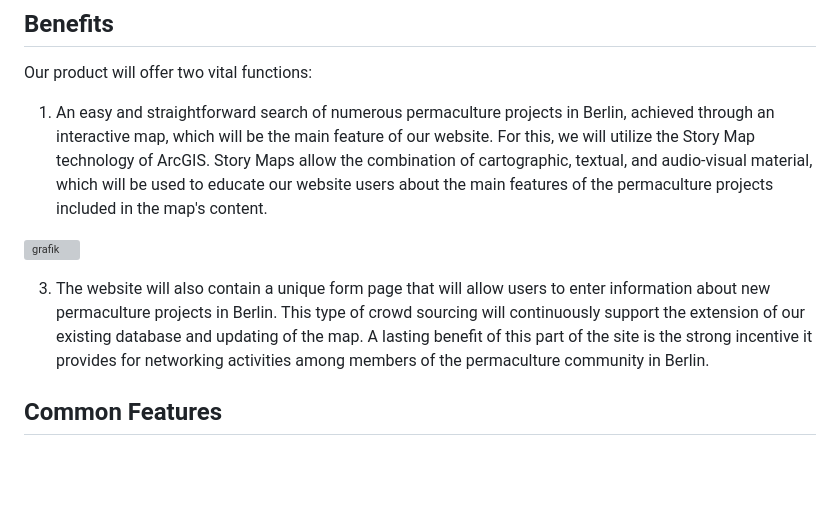
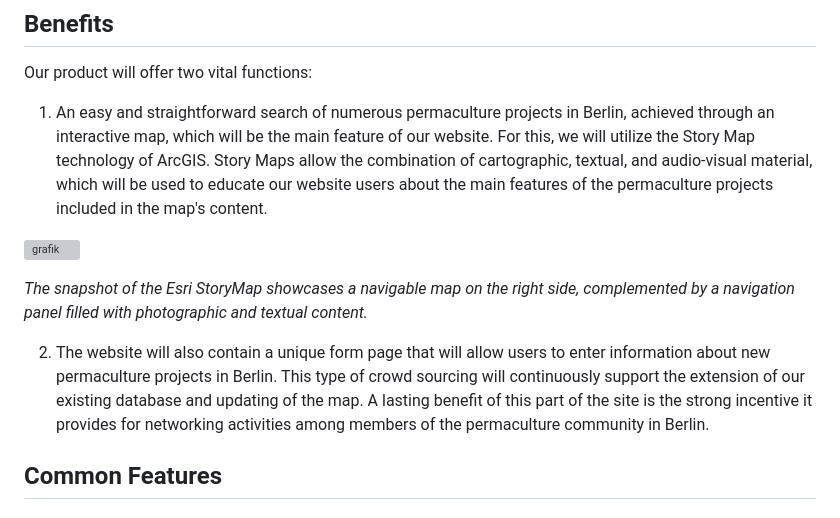
Before and after one commit to VladaAlek/permaculture-map-berlin, a Markdown page: README.md, the part around the change. GitHub-like rendering; blank space fills up the shorter version; grey boxes are pictures that could not be loaded.

```diff
--- a/README.md
+++ b/README.md
@@ -16,8 +16,9 @@ Our product will offer two vital functions:
 
    ![grafik](https://github.com/VladaAlek/permaculture-map-berlin/assets/28791829/c16b01da-b033-4266-be78-3cbbc91a5ff6)
 
+   <em>The snapshot of the Esri StoryMap showcases a navigable map on the right side, complemented by a navigation panel filled with photographic and textual content.</em>
 
-3.	The website will also contain a unique form page that will allow users to enter information about new permaculture projects in Berlin. This type of crowd sourcing will continuously support the extension of our existing database and updating of the map. A lasting benefit of this part of the site is the strong incentive it provides for networking activities among members of the permaculture community in Berlin.
+2.	The website will also contain a unique form page that will allow users to enter information about new permaculture projects in Berlin. This type of crowd sourcing will continuously support the extension of our existing database and updating of the map. A lasting benefit of this part of the site is the strong incentive it provides for networking activities among members of the permaculture community in Berlin.
 
 ## Common Features
 
```
